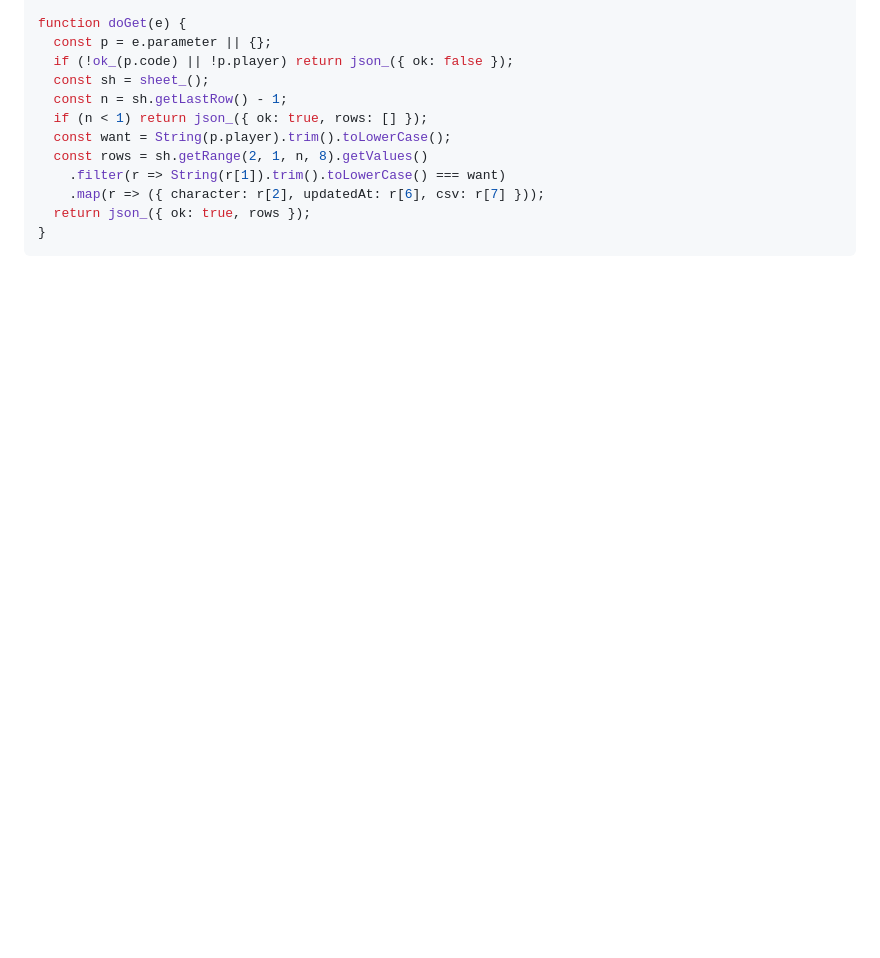
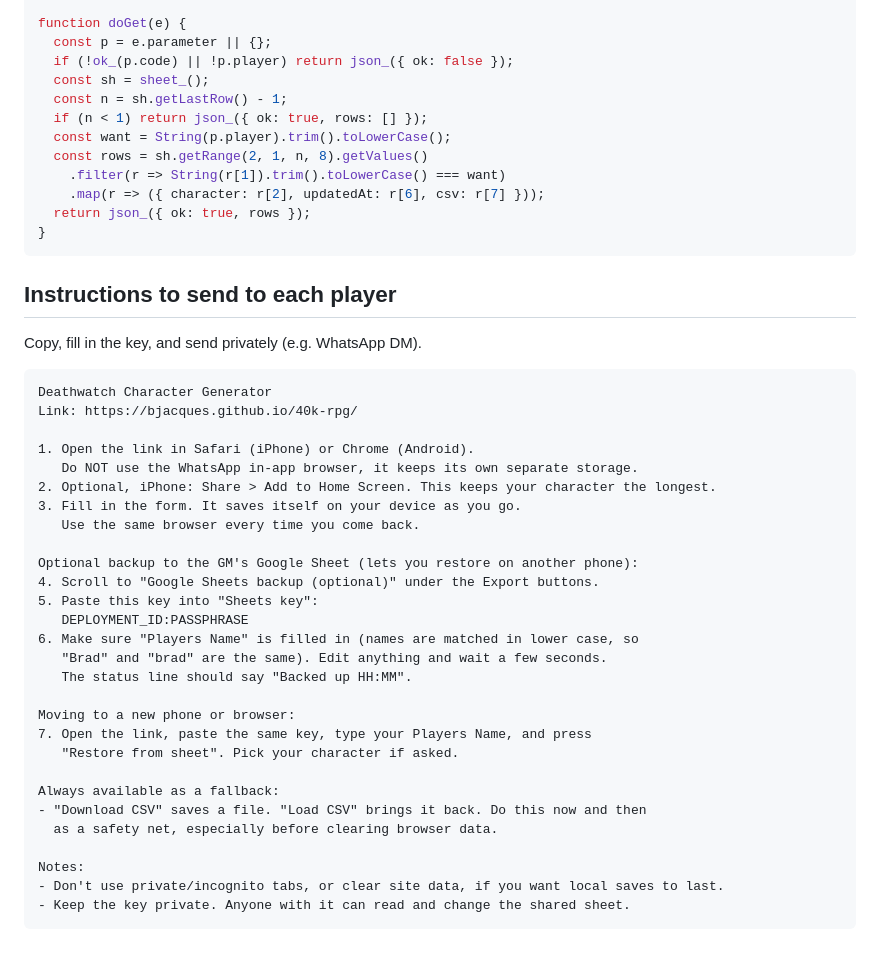
Before and after one commit to bjacques/40k-rpg, a Markdown page: README.md, the part around the change. GitHub-like rendering; blank space fills up the shorter version.

Commit message:
README: add player instructions
Co-Authored-By: Claude Code <noreply@anthropic.com>

````diff
--- a/README.md
+++ b/README.md
@@ -80,3 +80,38 @@ function doGet(e) {
   return json_({ ok: true, rows });
 }
 ```
+
+## Instructions to send to each player
+
+Copy, fill in the key, and send privately (e.g. WhatsApp DM).
+
+```
+Deathwatch Character Generator
+Link: https://bjacques.github.io/40k-rpg/
+
+1. Open the link in Safari (iPhone) or Chrome (Android).
+   Do NOT use the WhatsApp in-app browser, it keeps its own separate storage.
+2. Optional, iPhone: Share > Add to Home Screen. This keeps your character the longest.
+3. Fill in the form. It saves itself on your device as you go.
+   Use the same browser every time you come back.
+
+Optional backup to the GM's Google Sheet (lets you restore on another phone):
+4. Scroll to "Google Sheets backup (optional)" under the Export buttons.
+5. Paste this key into "Sheets key":
+   DEPLOYMENT_ID:PASSPHRASE
+6. Make sure "Players Name" is filled in (names are matched in lower case, so
+   "Brad" and "brad" are the same). Edit anything and wait a few seconds.
+   The status line should say "Backed up HH:MM".
+
+Moving to a new phone or browser:
+7. Open the link, paste the same key, type your Players Name, and press
+   "Restore from sheet". Pick your character if asked.
+
+Always available as a fallback:
+- "Download CSV" saves a file. "Load CSV" brings it back. Do this now and then
+  as a safety net, especially before clearing browser data.
+
+Notes:
+- Don't use private/incognito tabs, or clear site data, if you want local saves to last.
+- Keep the key private. Anyone with it can read and change the shared sheet.
+```
````
